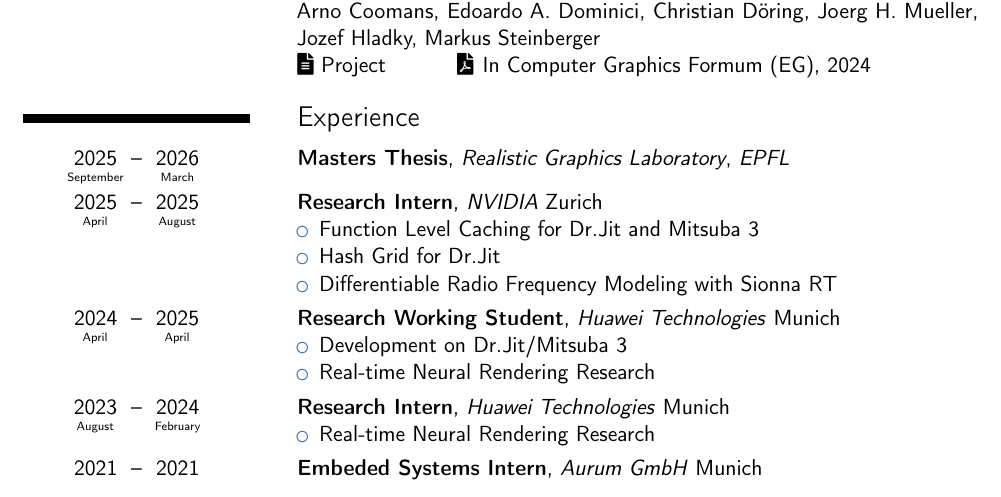
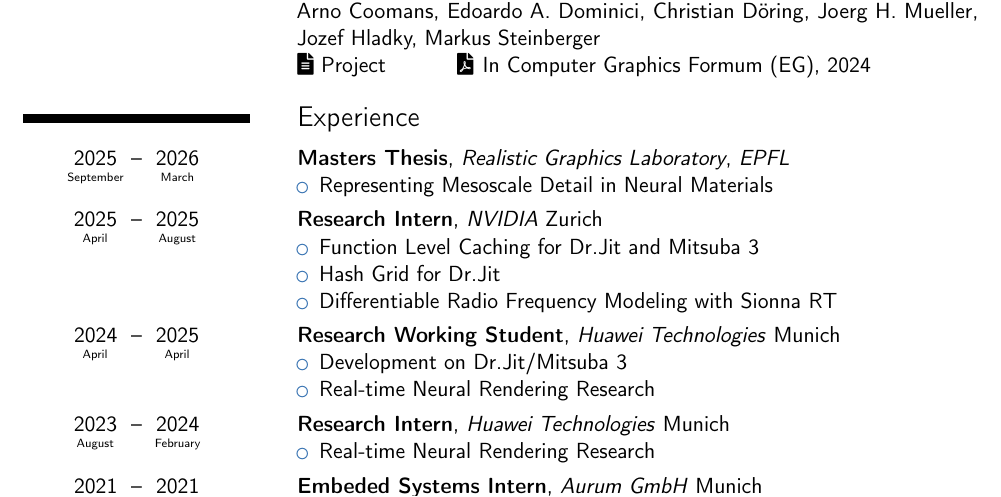
Before and after one commit to DoeringChristian/CV, a LaTeX CV (main.tex): part of page 1 of 2, cut so that both start at the same text. Compiled offline with pdfLaTeX.

Commit message:
Added master thesis title in thesis

```diff
--- a/main.tex
+++ b/main.tex
@@ -98,9 +98,9 @@
 	\textbf{Masters Thesis},
 	\textit{Realistic Graphics Laboratory},
 	\textit{EPFL}
-	% \begin{itemize}
-	% 	\item
-	% \end{itemize}
+	\begin{itemize}
+		\item Representing Mesoscale Detail in Neural Materials
+	\end{itemize}
 }
 \cvitem{\dates[April.2025-August.2025]} {
 	\textbf{Research Intern},
```
Also changed, not shown: main.pdf, 2 other files.
